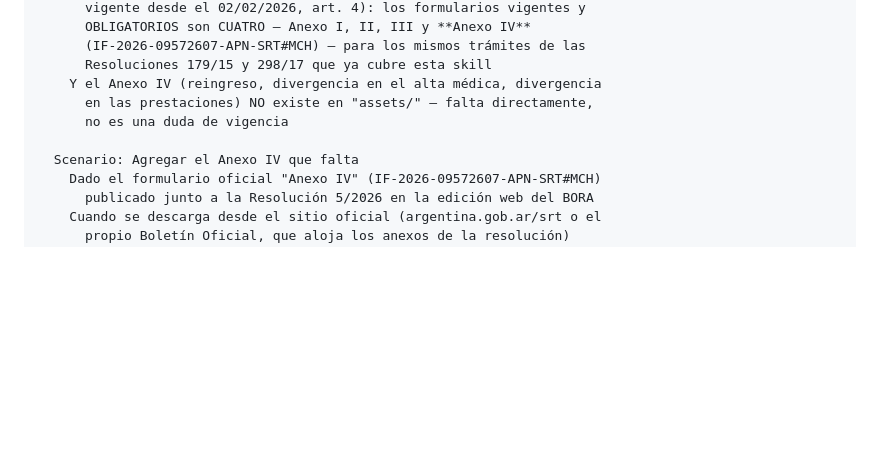
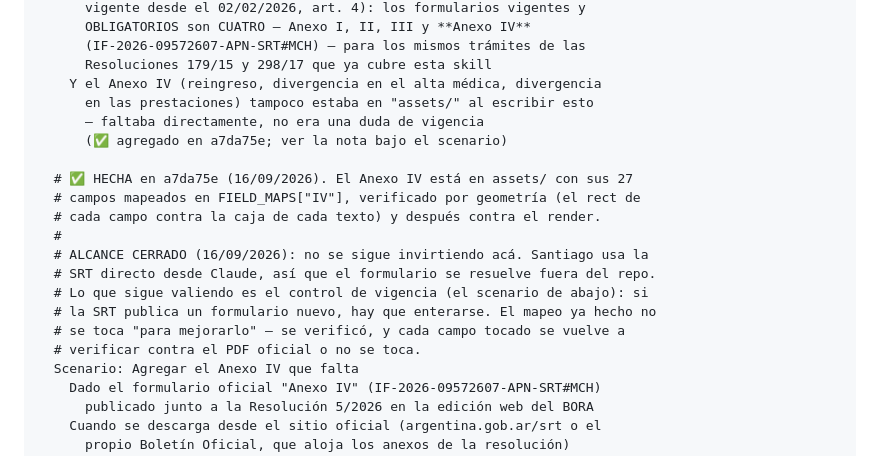
Before and after one commit to LisandroCacciatore/asistente_juridico, a Markdown page: PENDIENTES.feature.md, the part around the change. Drawn GitHub-style; blank space fills up the shorter version.

Commit message:
Alcance: la SRT queda fuera (la usa Santiago directo desde Claude)
El Anexo IV no habia que hacerlo: ya estaba hecho en a7da75e, con sus 27
campos en FIELD_MAPS['IV'] y el mapeo verificado por geometria. Lo unico
que faltaba era que los documentos dejaran de darlo por pendiente.

- PENDIENTES.feature.md: el scenario del Anexo IV pasa a HECHA, y se
  registra el cierre de alcance. Lo que sigue valiendo es el control de
  vigencia: si la SRT publica un formulario nuevo, hay que enterarse.
- SPEC_CIRCUITO_v0.2.md: nueva seccion 4 'Fuera de alcance', para que la
  proxima vez que se planifique no vuelva a aparecer como tarea.
- HANDOFF.md ya lo tenia bien (4 Anexos, 27/27 campos): no se toco.

Verificado antes de afirmarlo (no habia tests de esto): se corrio el
script con los 27 campos del Anexo IV y se miro el PDF renderizado. Los
valores caen cada uno en la casilla de su etiqueta, incluidos los DOS
cuadros grandes que el PDF oficial tiene nombrados al reves (ahi la
compensacion del mapeo es la que hace que no salgan cruzados) y el
circulo de 'Motivo de solicitud' queda marcado en la opcion correcta.

```diff
--- a/PENDIENTES.feature.md
+++ b/PENDIENTES.feature.md
@@ -155,9 +155,20 @@ Feature: Vigencia de los formularios SRT (cliente-art-nuevo)
       (IF-2026-09572607-APN-SRT#MCH) — para los mismos trámites de las
       Resoluciones 179/15 y 298/17 que ya cubre esta skill
     Y el Anexo IV (reingreso, divergencia en el alta médica, divergencia
-      en las prestaciones) NO existe en "assets/" — falta directamente,
-      no es una duda de vigencia
+      en las prestaciones) tampoco estaba en "assets/" al escribir esto
+      — faltaba directamente, no era una duda de vigencia
+      (✅ agregado en a7da75e; ver la nota bajo el scenario)
 
+  # ✅ HECHA en a7da75e (16/09/2026). El Anexo IV está en assets/ con sus 27
+  # campos mapeados en FIELD_MAPS["IV"], verificado por geometría (el rect de
+  # cada campo contra la caja de cada texto) y después contra el render.
+  #
+  # ALCANCE CERRADO (16/09/2026): no se sigue invirtiendo acá. Santiago usa la
+  # SRT directo desde Claude, así que el formulario se resuelve fuera del repo.
+  # Lo que sigue valiendo es el control de vigencia (el scenario de abajo): si
+  # la SRT publica un formulario nuevo, hay que enterarse. El mapeo ya hecho no
+  # se toca "para mejorarlo" — se verificó, y cada campo tocado se vuelve a
+  # verificar contra el PDF oficial o no se toca.
   Scenario: Agregar el Anexo IV que falta
     Dado el formulario oficial "Anexo IV" (IF-2026-09572607-APN-SRT#MCH)
       publicado junto a la Resolución 5/2026 en la edición web del BORA
```
Also changed, not shown: SPEC_CIRCUITO_v0.2.md (+8 -0 lines).
